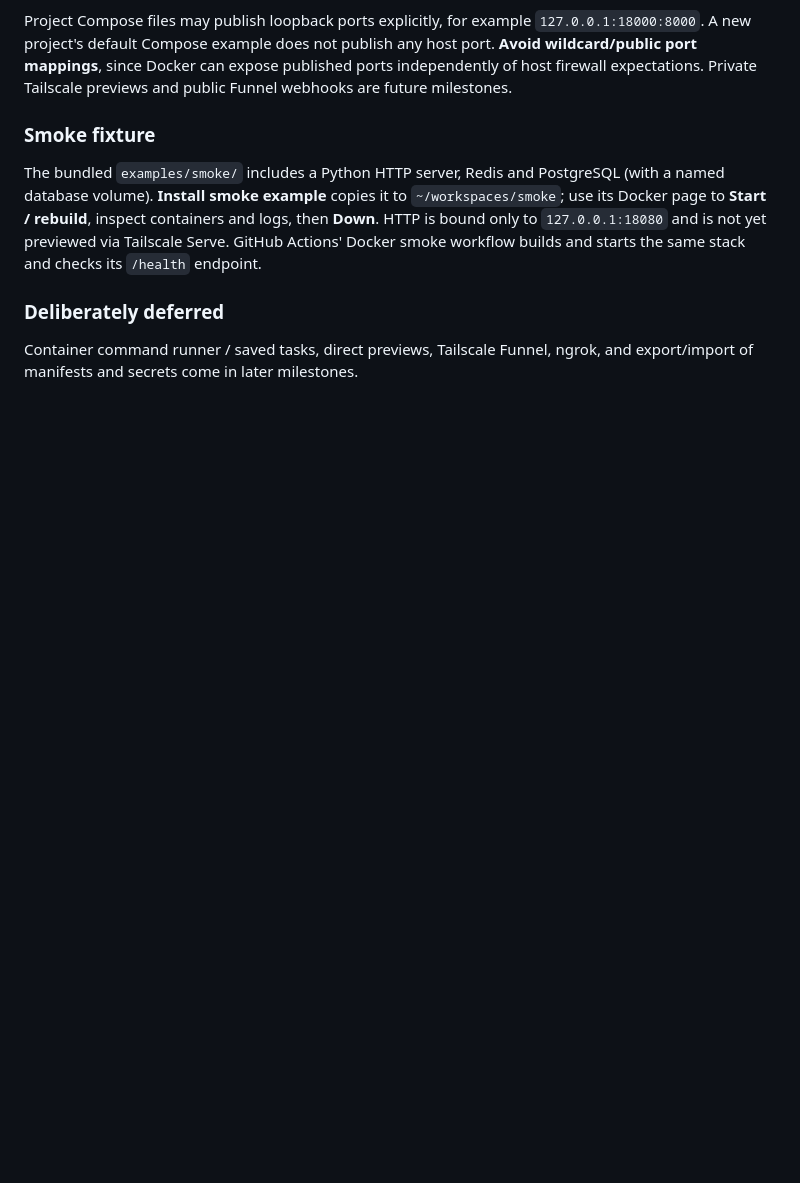
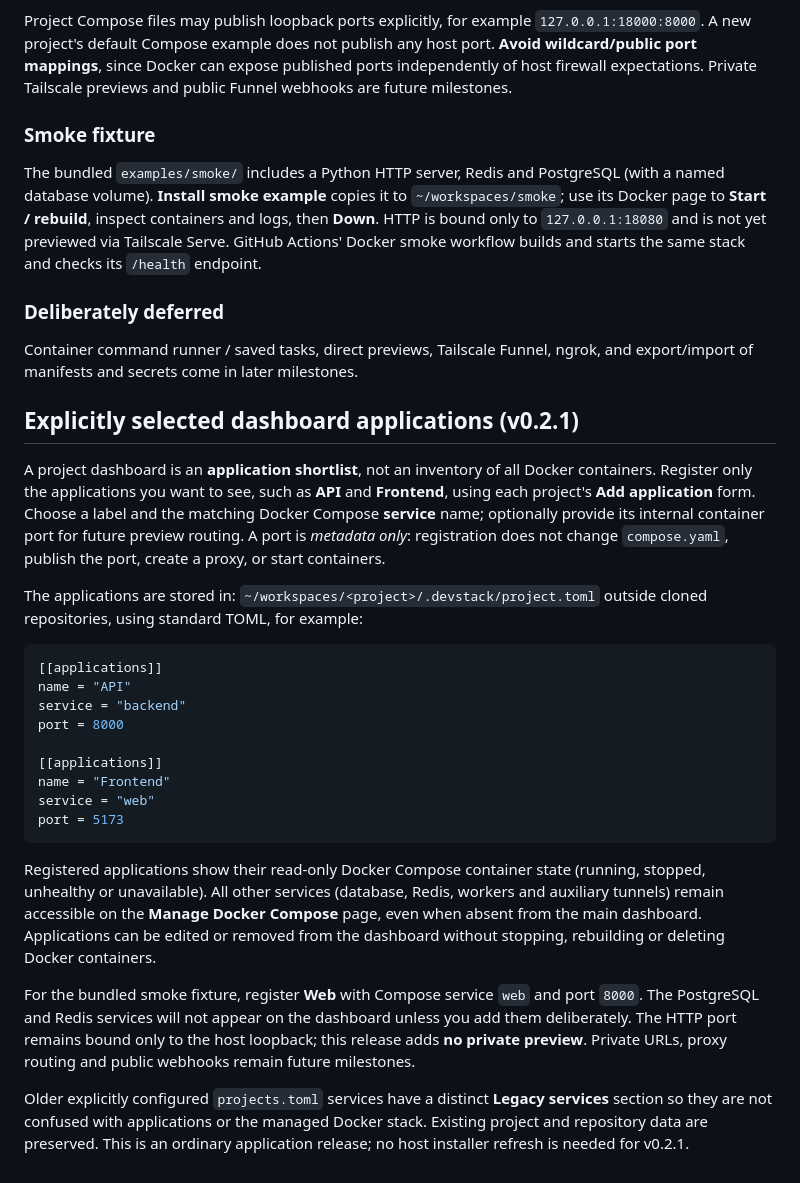
Before and after one commit to rafaelpivato/devstack, a Markdown page: README.md, the part around the change. GitHub-like rendering; blank space fills up the shorter version.

Commit message:
docs: explain opt-in dashboard applications and smoke manual verification

````diff
--- a/README.md
+++ b/README.md
@@ -394,3 +394,48 @@ checks its `/health` endpoint.
 
 Container command runner / saved tasks, direct previews, Tailscale Funnel,
 ngrok, and export/import of manifests and secrets come in later milestones.
+
+## Explicitly selected dashboard applications (v0.2.1)
+
+A project dashboard is an **application shortlist**, not an inventory of
+all Docker containers. Register only the applications you want to see,
+such as **API** and **Frontend**, using each project's **Add application**
+form. Choose a label and the matching Docker Compose **service** name;
+optionally provide its internal container port for future preview routing.
+A port is *metadata only*: registration does not change `compose.yaml`,
+publish the port, create a proxy, or start containers.
+
+The applications are stored in:
+`~/workspaces/<project>/.devstack/project.toml`
+outside cloned repositories, using standard TOML, for example:
+
+```toml
+[[applications]]
+name = "API"
+service = "backend"
+port = 8000
+
+[[applications]]
+name = "Frontend"
+service = "web"
+port = 5173
+```
+
+Registered applications show their read-only Docker Compose container state
+(running, stopped, unhealthy or unavailable). All other services (database,
+Redis, workers and auxiliary tunnels) remain accessible on the **Manage
+Docker Compose** page, even when absent from the main dashboard.
+Applications can be edited or removed from the dashboard without stopping,
+rebuilding or deleting Docker containers.
+
+For the bundled smoke fixture, register **Web** with Compose service
+`web` and port `8000`. The PostgreSQL and Redis services will not appear
+on the dashboard unless you add them deliberately. The HTTP port remains
+bound only to the host loopback; this release adds **no private preview**.
+Private URLs, proxy routing and public webhooks remain future milestones.
+
+Older explicitly configured `projects.toml` services have a distinct
+**Legacy services** section so they are not confused with applications or
+the managed Docker stack. Existing project and repository data are preserved.
+This is an ordinary application release; no host installer refresh is needed
+for v0.2.1.
````
